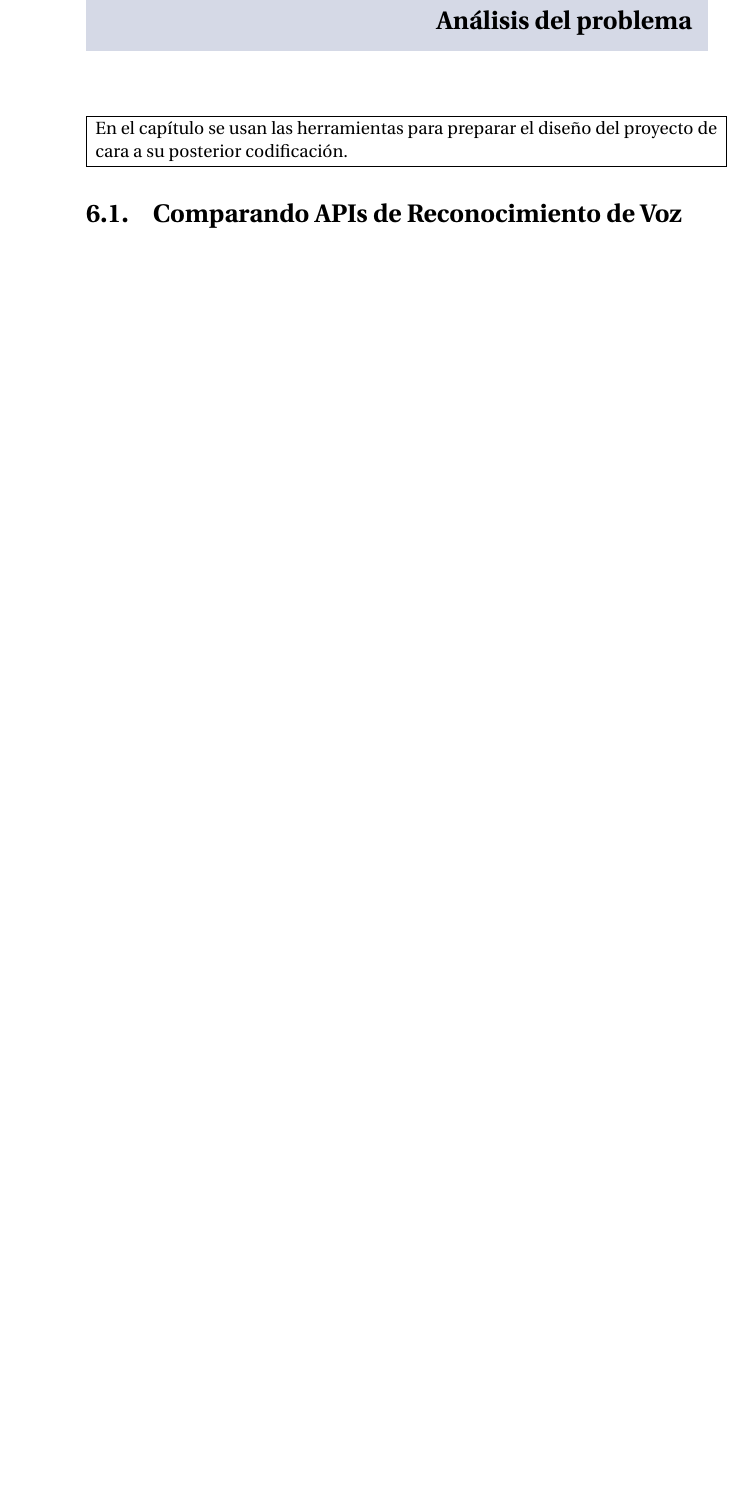
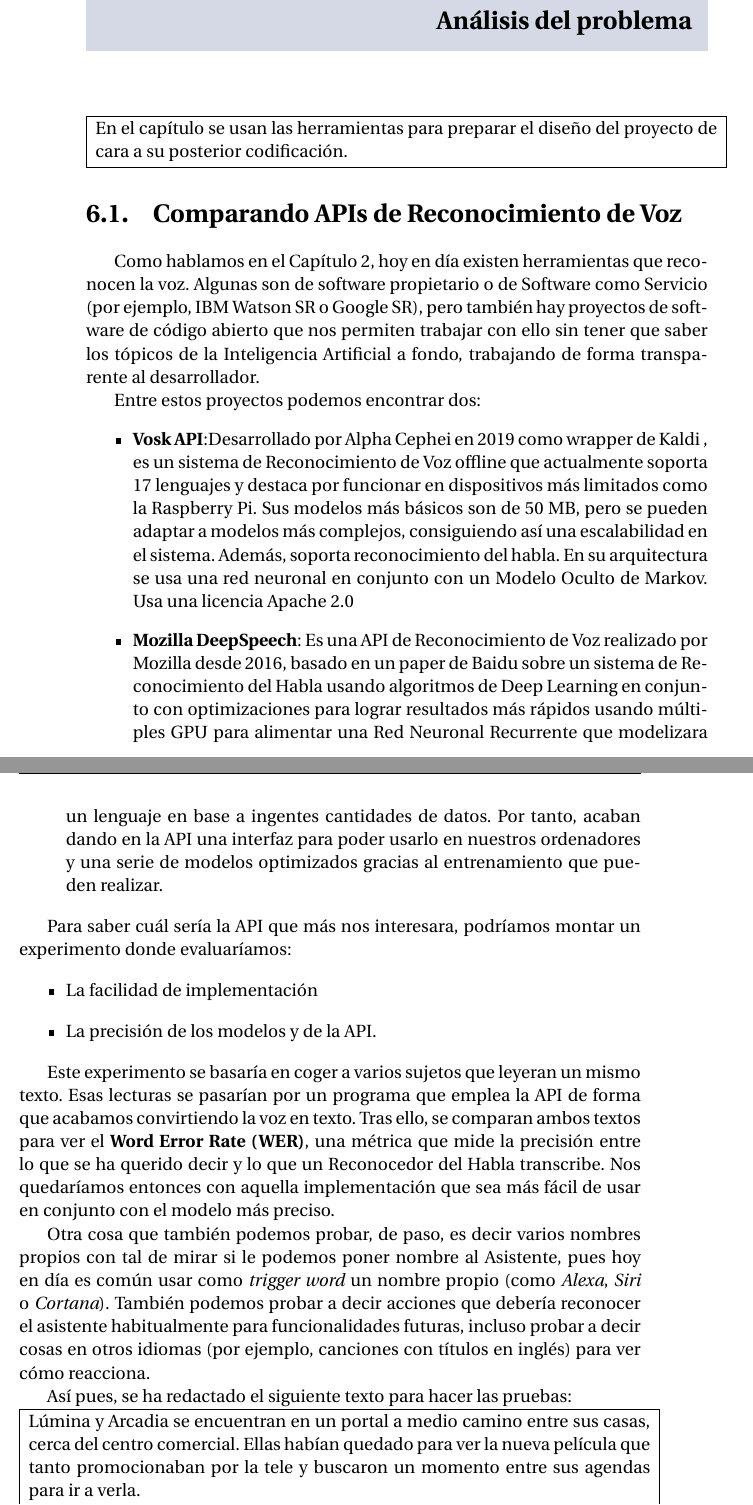
Before and after one commit to IvanitiX/ArcadiaVoiceAssistant, a LaTeX thesis (doc/proyecto.tex, which reads doc/secciones/06_analisis.tex): part of page 70 of 78 before the commit and two parts of pages 70 and 71 of 80 after it, the two joined at a grey line, cut so that both start at the same text, the shorter picture padded with empty space. Compiled offline with pdfLaTeX.

Commit message:
[Docs] Iniciado Análisis. Explicación del experimento de SR

```diff
--- a/doc/secciones/06_analisis.tex
+++ b/doc/secciones/06_analisis.tex
@@ -7,3 +7,38 @@
 }
 
 \section{Comparando APIs de Reconocimiento de Voz}
+Como hablamos en el Capítulo 2, hoy en día existen herramientas que reconocen la voz. Algunas son de software propietario o de Software como Servicio (por ejemplo, IBM Watson SR o Google SR), pero también hay proyectos de software de código abierto que nos permiten trabajar con ello sin tener que saber los tópicos de la Inteligencia Artificial a fondo, trabajando de forma transparente al desarrollador.
+
+Entre estos proyectos podemos encontrar dos:
+\begin{itemize}
+	\item \textbf{Vosk API}:Desarrollado por Alpha Cephei en 2019 como wrapper de Kaldi , es un sistema de Reconocimiento de Voz offline que actualmente soporta 17 lenguajes y destaca por funcionar en dispositivos más limitados como la Raspberry Pi. Sus modelos más básicos son de 50 MB, pero se pueden adaptar a modelos más complejos, consiguiendo así una escalabilidad en el sistema. Además, soporta reconocimiento del habla. En su arquitectura se usa una red neuronal en conjunto con un Modelo Oculto de Markov. Usa una licencia Apache 2.0
+
+	\item \textbf{Mozilla DeepSpeech}: Es una API de Reconocimiento de Voz realizado por Mozilla desde 2016, basado en un paper de Baidu sobre un sistema de Reconocimiento del Habla usando algoritmos de Deep Learning en conjunto con optimizaciones para lograr resultados más rápidos usando múltiples GPU para alimentar una Red Neuronal Recurrente que modelizara un lenguaje en base a ingentes cantidades de datos. Por tanto, acaban dando en la API una interfaz para poder usarlo en nuestros ordenadores y una serie de modelos optimizados gracias al entrenamiento que pueden realizar.
+
+\end{itemize}
+
+Para saber cuál sería la API que más nos interesara, podríamos montar un experimento donde evaluaríamos:
+\begin{itemize}
+	\item La facilidad de implementación
+	\item La precisión de los modelos y de la API.
+\end{itemize}
+
+Este experimento se basaría en coger a varios sujetos que leyeran un mismo texto.
+Esas lecturas se pasarían por un programa que emplea la API de forma que acabamos convirtiendo la voz en texto. Tras ello, se comparan ambos textos para ver el \textbf{Word Error Rate (WER)}, una métrica que mide la precisión entre lo que se ha querido decir y lo que un Reconocedor del Habla transcribe.
+Nos quedaríamos entonces con aquella implementación que sea más fácil de usar en conjunto con el modelo más preciso.
+
+Otra cosa que también podemos probar, de paso, es decir varios nombres propios con tal de mirar si le podemos poner nombre al Asistente, pues hoy en día es común usar como \textit{trigger word} un nombre propio (como \textit{Alexa}, \textit{Siri} o \textit{Cortana}). También podemos probar a decir acciones que debería reconocer el asistente habitualmente para funcionalidades futuras, incluso probar a decir cosas en otros idiomas (por ejemplo, canciones con títulos en inglés) para ver cómo reacciona.
+
+Así pues, se ha redactado el siguiente texto para hacer las pruebas:
+
+\noindent\fbox{
+	\parbox{\textwidth}{
+		Lúmina y Arcadia se encuentran en un portal a medio camino entre sus casas, cerca del centro comercial. Ellas habían quedado para ver la nueva película que tanto promocionaban por la tele y buscaron un momento entre sus agendas para ir a verla.
+
+		Lumi comparte uno de sus auriculares con su amiga y  enciende el móvil. Entra a Spotify y reproduce un tema de Katy Perry mientras pasean hacia su destino.
+
+		Al llegar, buscan el cine y compran las entradas y las palomitas. Al entrar a la sala ven un temporizador de 5 minutos en la pantalla, que además no paraba de poner publicidad.
+
+		De repente, todo se para por un corte de luz. Todo estaba a oscuras y alguien enciende la luz de su teléfono, aunque no sirve de mucho hasta que vuelve el suministro a funcionar y ya puedan ver la película.
+
+		Al terminar, miran qué tiempo hace para saber si esperar a que les recojan o volver andando. Aunque lo piensan mejor tras mirar qué hora es y deciden ir a tomar un café antes de irse.
```
Also changed, not shown: doc/bibliografia.bib (+7 -0 lines), doc/secciones/05_planificacion.tex (+2 -1 lines), doc/secciones/06_analisis.tex (16 more changed lines).
